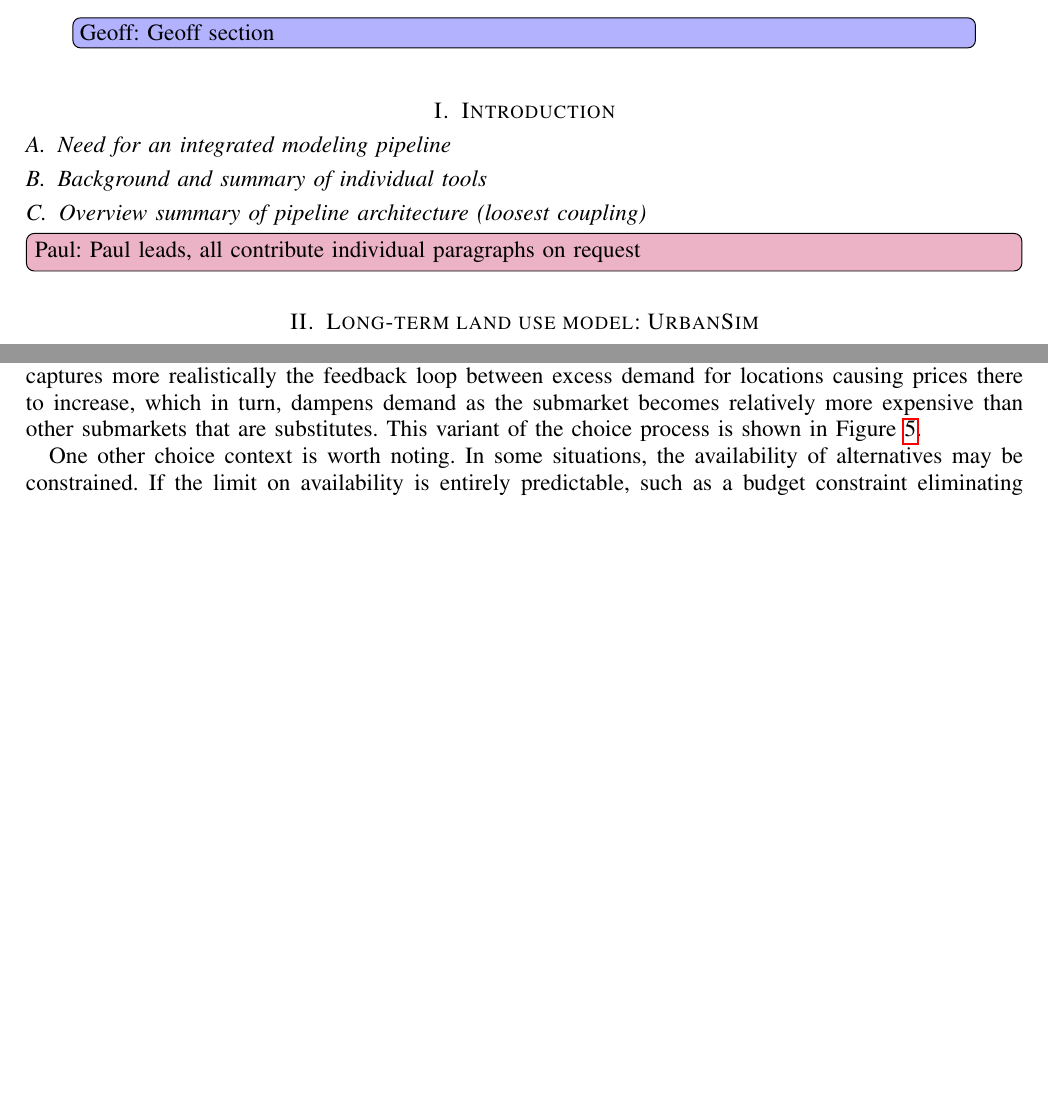
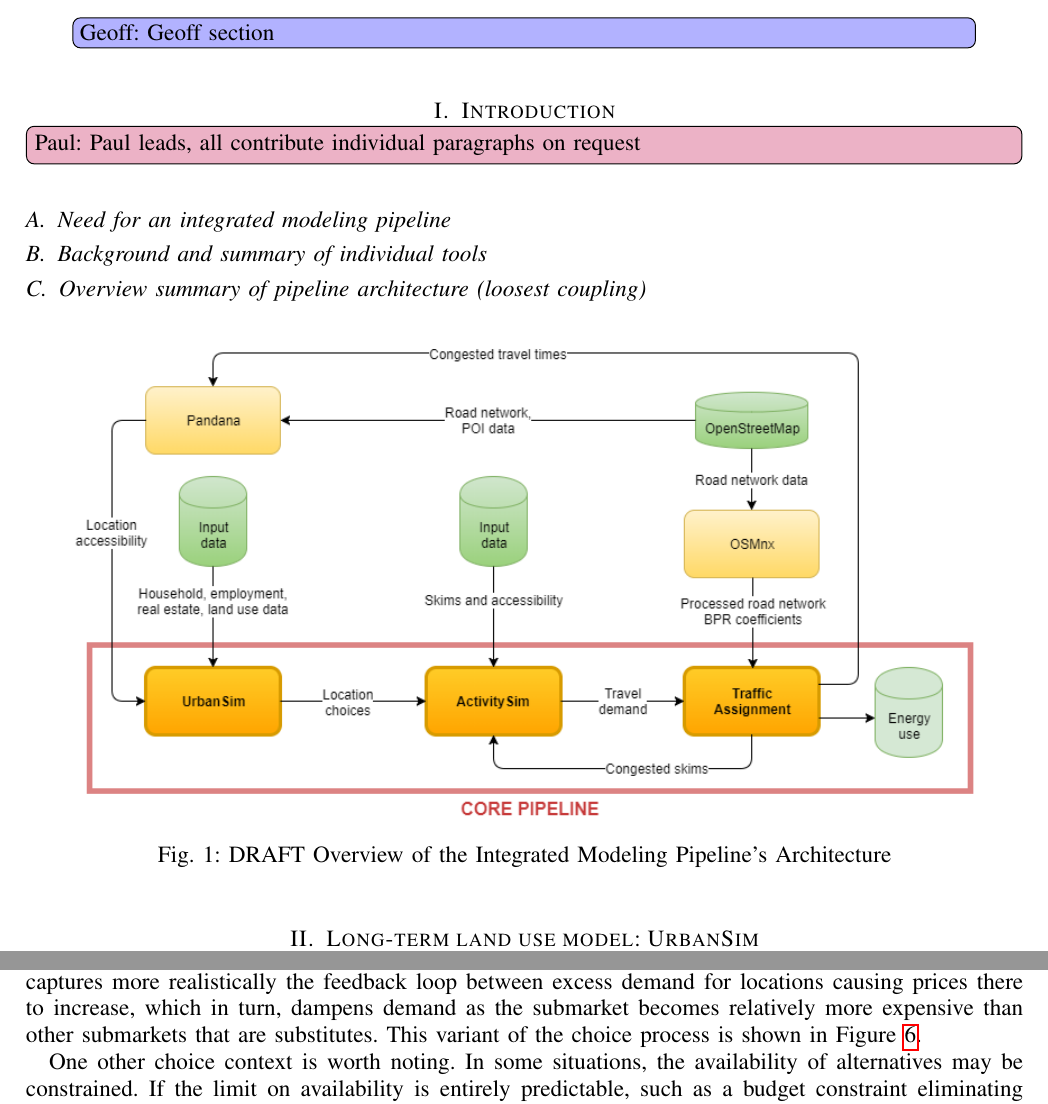
Before and after one commit to ual/UrbanScienceFY18Q1_technical_report, a LaTeX paper (main.tex, which reads sections/1_intro.tex): two parts of pages 1 and 10 of 12 before the commit and two parts of pages 1 and 11 of 13 after it, joined at a grey line, cut so that both start at the same text, the shorter picture padded with empty space. Compiled offline with pdfLaTeX.

Commit message:
add first draft of pipeline architecture diagram

```diff
--- a/main.tex
+++ b/main.tex
@@ -61,7 +61,7 @@
 \end{abstract}
 
 \section{Introduction}
+\todoPaul{Paul leads, all contribute individual paragraphs on request}
 \import{sections/}{1_intro.tex}
-\todoPaul{Paul leads, all contribute individual paragraphs on request}
 
 \section{Long-term land use model: UrbanSim}
--- a/sections/1_intro.tex
+++ b/sections/1_intro.tex
@@ -1,3 +1,13 @@
 \subsection{Need for an integrated modeling pipeline}
+
 \subsection{Background and summary of individual tools}
+
 \subsection{Overview summary of pipeline architecture (loosest coupling)}
+
+\begin{figure}[htp]
+\center
+\includegraphics[width=6.5in]
+{graphics/diagram_pipeline.png}
+\caption{DRAFT Overview of the Integrated Modeling Pipeline's Architecture}
+\label{fig:overview_pipeline_architecture}
+\end{figure}
```
Also changed, not shown: graphics/diagram_pipeline.png (added), main.tex (10 more changed lines).
